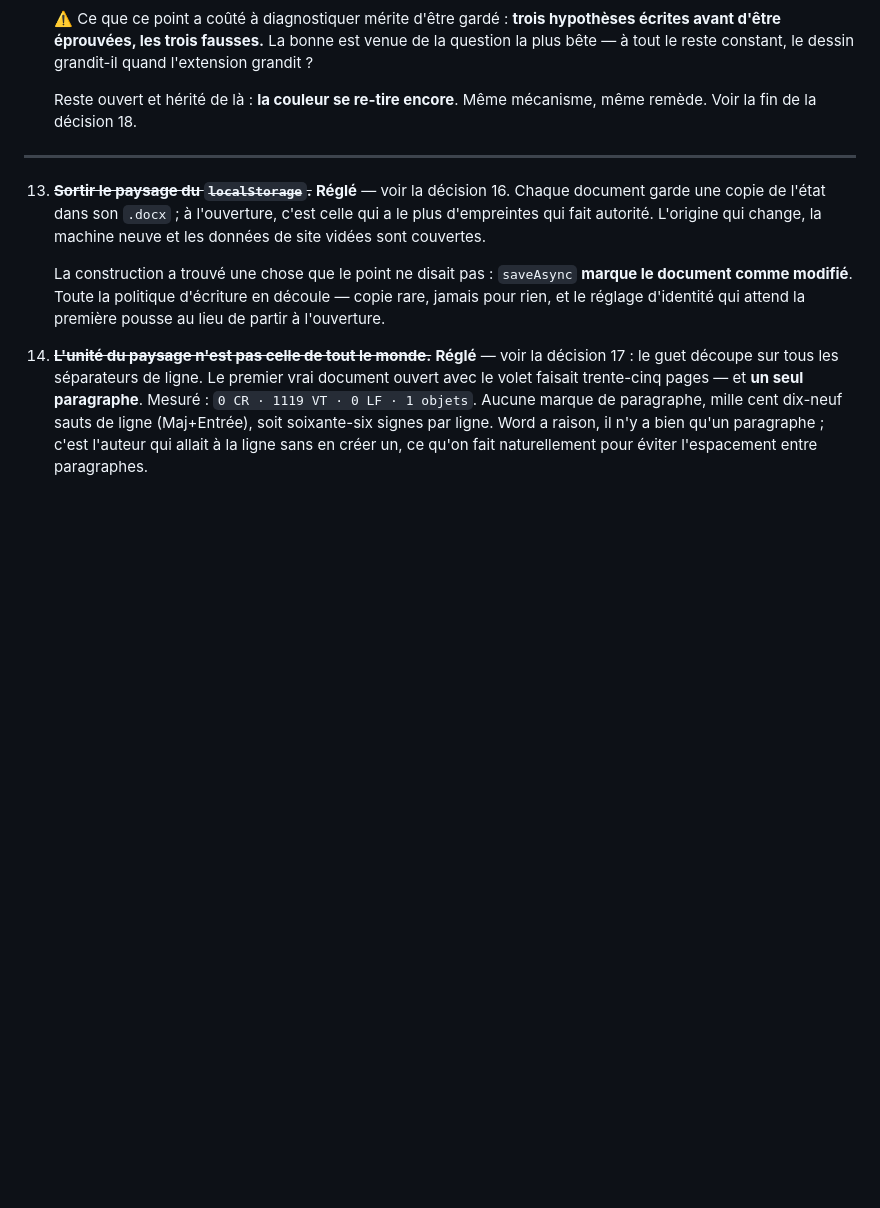
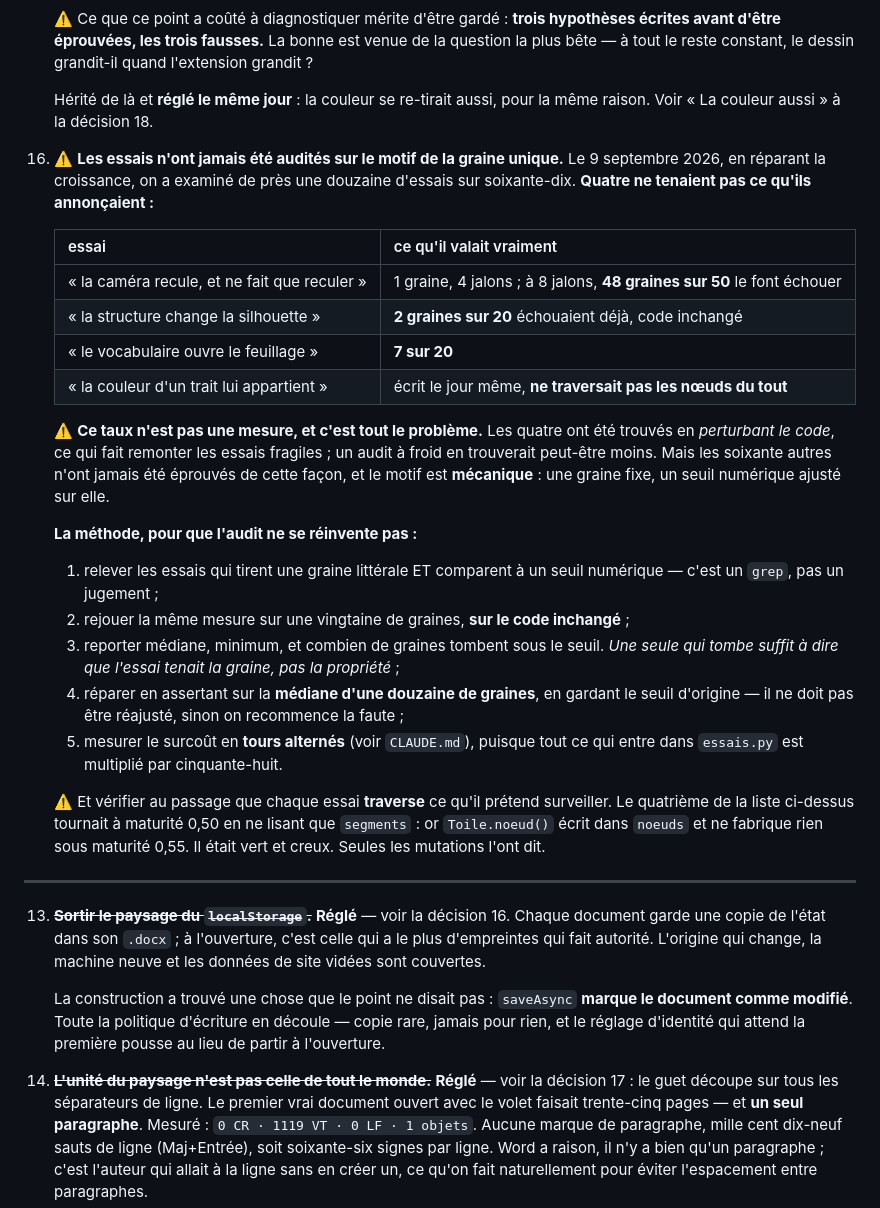
Before and after one commit to Hsbtqemy/wording, a Markdown page: DECISIONS.md, the part around the change. Rendered like a GitHub page; blank space fills up the shorter version.

Commit message:
Quatre essais sur douze ne tenaient pas ce qu'ils annoncaient
Consigne comme point ouvert 16, avec la methode — parce qu'une methode
decrite dans une conversation n'existe pas, ce que le commit 89d5e85 vient
justement d'etablir.

Le 9 septembre, en reparant la croissance, une douzaine d'essais sur
soixante-dix ont ete examines de pres. Quatre etaient faux :

  « la camera recule »              1 graine, 4 jalons ; a 8 jalons,
                                    48 graines sur 50 le font echouer
  « la structure change la          2 graines sur 20 echouaient deja,
    silhouette »                    sur le code INCHANGE
  « le vocabulaire ouvre le         7 sur 20
    feuillage »
  « la couleur d'un trait lui       ecrit le jour meme, ne traversait
    appartient »                    pas les noeuds du tout

⚠️ CE TAUX N'EST PAS UNE MESURE. Les quatre ont ete trouves en perturbant
le code, ce qui fait remonter les essais fragiles ; un audit a froid en
trouverait peut-etre moins. Mais les soixante autres n'ont jamais ete
eprouves, et le motif est mecanique : une graine fixe, un seuil ajuste sur
elle.

La methode est ecrite dans le point : relever au grep, rejouer sur vingt
graines SUR LE CODE INCHANGE, reporter mediane / minimum / combien tombent,
reparer en assertant sur la mediane de douze graines SANS toucher au seuil,
et mesurer le surcout en tours alternes.

Corrige au passage la derniere ligne du point 15, qui annoncait la couleur
comme restant ouverte : elle a ete reglee le meme jour.

Documentation seule.

Co-Authored-By: Claude Opus 5 (1M context) <noreply@anthropic.com>

```diff
--- a/DECISIONS.md
+++ b/DECISIONS.md
@@ -2236,8 +2236,47 @@ caméra passe.
     est venue de la question la plus bête — à tout le reste constant, le dessin
     grandit-il quand l'extension grandit ?
 
-    Reste ouvert et hérité de là : **la couleur se re-tire encore**. Même
-    mécanisme, même remède. Voir la fin de la décision 18.
+    Hérité de là et **réglé le même jour** : la couleur se re-tirait aussi,
+    pour la même raison. Voir « La couleur aussi » à la décision 18.
+
+16. ⚠️ **Les essais n'ont jamais été audités sur le motif de la graine
+    unique.** Le 9 septembre 2026, en réparant la croissance, on a examiné de
+    près une douzaine d'essais sur soixante-dix. **Quatre ne tenaient pas ce
+    qu'ils annonçaient :**
+
+    | essai | ce qu'il valait vraiment |
+    |---|---|
+    | « la caméra recule, et ne fait que reculer » | 1 graine, 4 jalons ; à 8 jalons, **48 graines sur 50** le font échouer |
+    | « la structure change la silhouette » | **2 graines sur 20** échouaient déjà, code inchangé |
+    | « le vocabulaire ouvre le feuillage » | **7 sur 20** |
+    | « la couleur d'un trait lui appartient » | écrit le jour même, **ne traversait pas les nœuds du tout** |
+
+    ⚠️ **Ce taux n'est pas une mesure, et c'est tout le problème.** Les quatre
+    ont été trouvés en *perturbant le code*, ce qui fait remonter les essais
+    fragiles ; un audit à froid en trouverait peut-être moins. Mais les
+    soixante autres n'ont jamais été éprouvés de cette façon, et le motif est
+    **mécanique** : une graine fixe, un seuil numérique ajusté sur elle.
+
+    **La méthode, pour que l'audit ne se réinvente pas :**
+
+    1. relever les essais qui tirent une graine littérale ET comparent à un
+       seuil numérique — c'est un `grep`, pas un jugement ;
+    2. rejouer la même mesure sur une vingtaine de graines, **sur le code
+       inchangé** ;
+    3. reporter médiane, minimum, et combien de graines tombent sous le seuil.
+       *Une seule qui tombe suffit à dire que l'essai tenait la graine, pas la
+       propriété* ;
+    4. réparer en assertant sur la **médiane d'une douzaine de graines**, en
+       gardant le seuil d'origine — il ne doit pas être réajusté, sinon on
+       recommence la faute ;
+    5. mesurer le surcoût en **tours alternés** (voir `CLAUDE.md`), puisque
+       tout ce qui entre dans `essais.py` est multiplié par cinquante-huit.
+
+    ⚠️ Et vérifier au passage que chaque essai **traverse** ce qu'il prétend
+    surveiller. Le quatrième de la liste ci-dessus tournait à maturité 0,50 en
+    ne lisant que `segments` : or `Toile.noeud()` écrit dans `noeuds` et ne
+    fabrique rien sous maturité 0,55. Il était vert et creux. Seules les
+    mutations l'ont dit.
 
 ---
 
```
